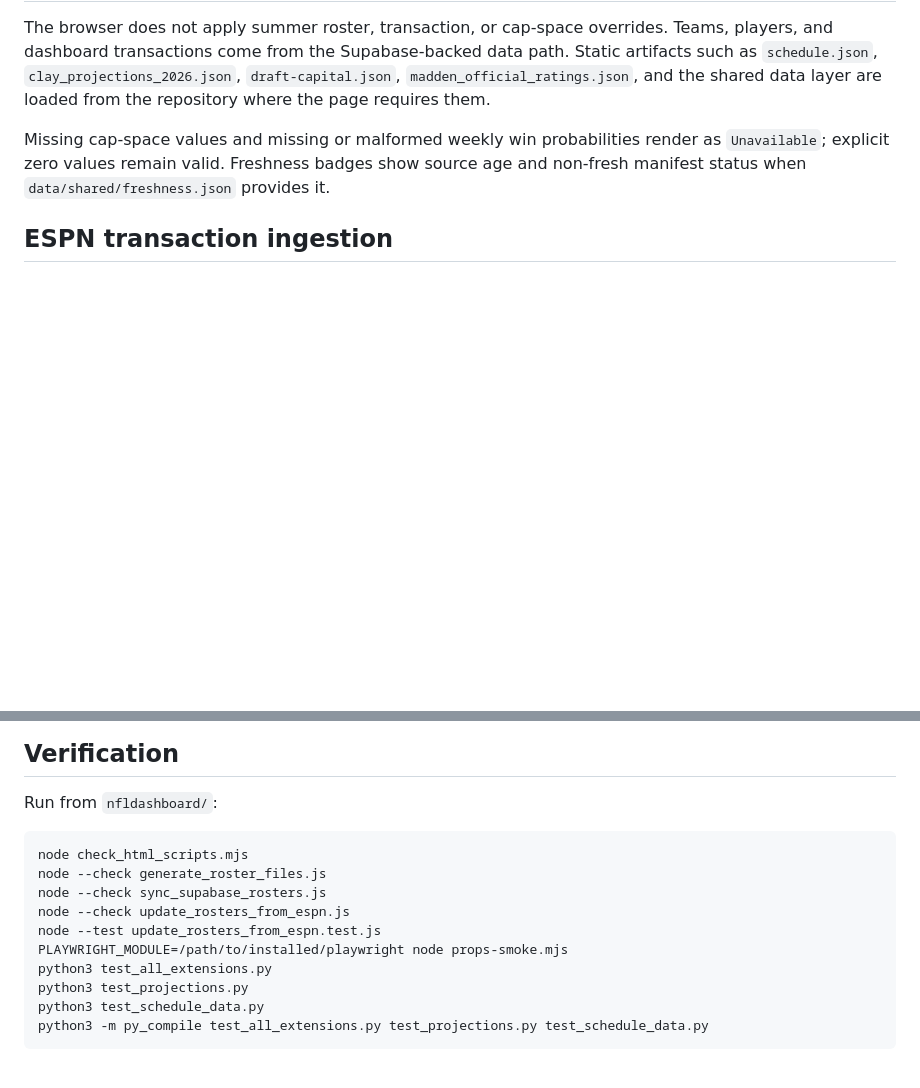
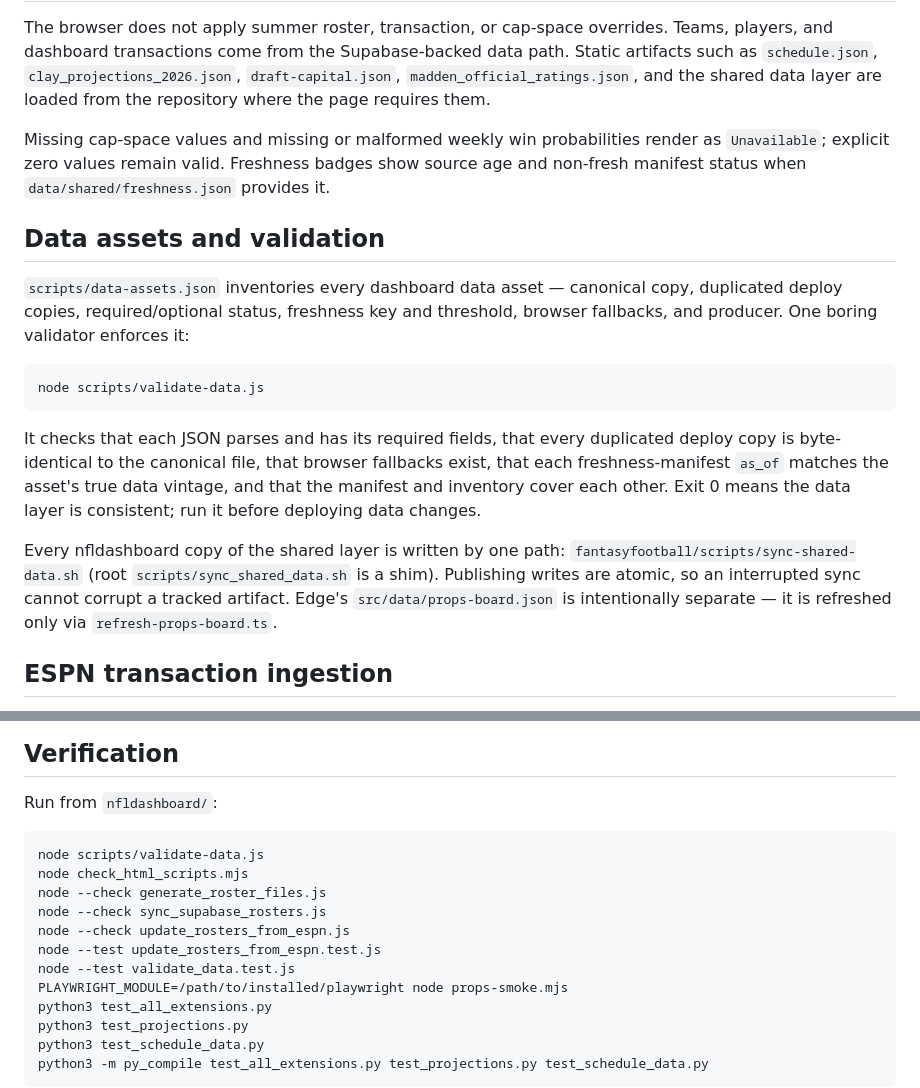
Before and after one commit to shyam4902/nfldashboard, a Markdown page: README.md, 2 parts joined by grey strips. Drawn GitHub-style; blank space fills up the shorter version.

````diff
--- a/README.md
+++ b/README.md
@@ -32,6 +32,18 @@ The browser does not apply summer roster, transaction, or cap-space overrides. T
 
 Missing cap-space values and missing or malformed weekly win probabilities render as `Unavailable`; explicit zero values remain valid. Freshness badges show source age and non-fresh manifest status when `data/shared/freshness.json` provides it.
 
+## Data assets and validation
+
+`scripts/data-assets.json` inventories every dashboard data asset — canonical copy, duplicated deploy copies, required/optional status, freshness key and threshold, browser fallbacks, and producer. One boring validator enforces it:
+
+```bash
+node scripts/validate-data.js
+```
+
+It checks that each JSON parses and has its required fields, that every duplicated deploy copy is byte-identical to the canonical file, that browser fallbacks exist, that each freshness-manifest `as_of` matches the asset's true data vintage, and that the manifest and inventory cover each other. Exit 0 means the data layer is consistent; run it before deploying data changes.
+
+Every nfldashboard copy of the shared layer is written by one path: `fantasyfootball/scripts/sync-shared-data.sh` (root `scripts/sync_shared_data.sh` is a shim). Publishing writes are atomic, so an interrupted sync cannot corrupt a tracked artifact. Edge's `src/data/props-board.json` is intentionally separate — it is refreshed only via `refresh-props-board.ts`.
+
 ## ESPN transaction ingestion
 
 `update_rosters_from_espn.js` parses supported ESPN signings, releases, waiver claims, and trades into the dashboard transaction shape. It canonicalizes unambiguous full, abbreviated, and ESPN short team names, validates normalized record fields and dry-run metadata, preserves source identifiers and descriptions, and skips unsupported descriptions rather than converting them into invented rows.
@@ -51,11 +63,13 @@ The roster generator and Supabase roster export no longer inject synthetic summe
 Run from `nfldashboard/`:
 
 ```bash
+node scripts/validate-data.js
 node check_html_scripts.mjs
 node --check generate_roster_files.js
 node --check sync_supabase_rosters.js
 node --check update_rosters_from_espn.js
 node --test update_rosters_from_espn.test.js
+node --test validate_data.test.js
 PLAYWRIGHT_MODULE=/path/to/installed/playwright node props-smoke.mjs
 python3 test_all_extensions.py
 python3 test_projections.py
````
Also changed, not shown: STATE.md (+14 -0 lines).
